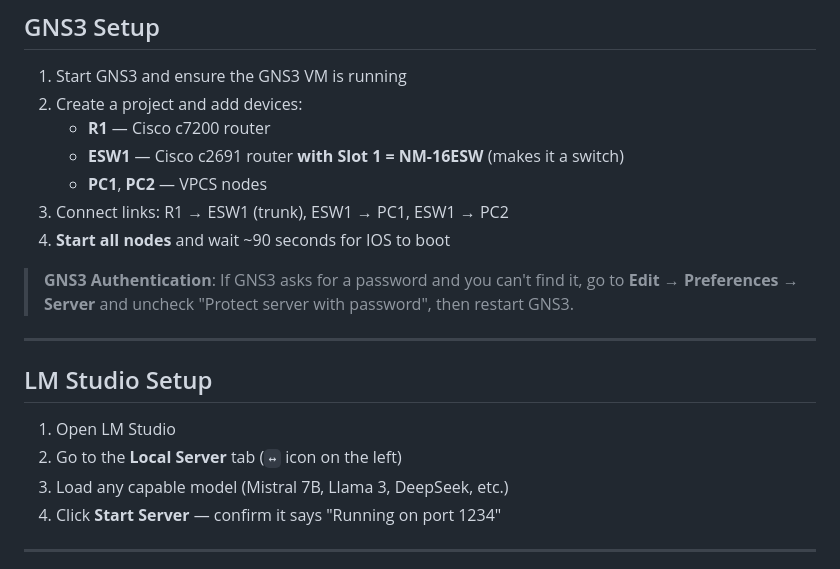
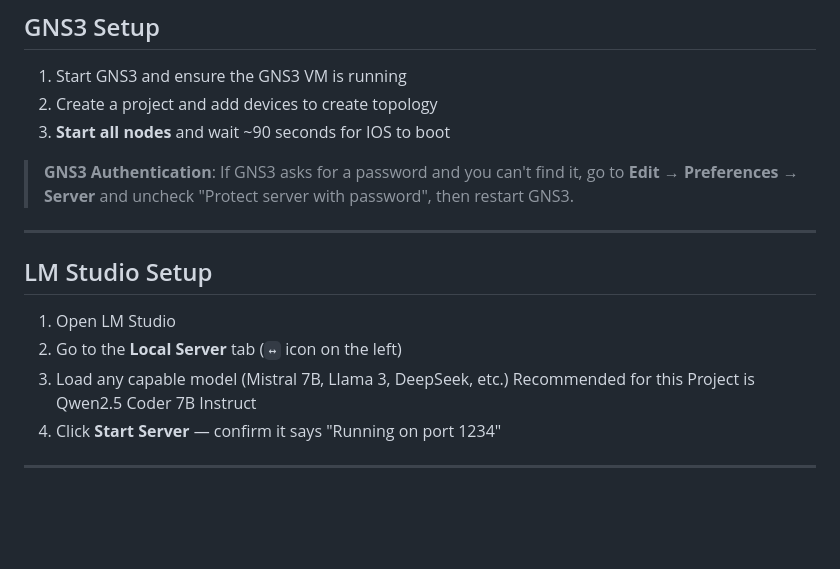
Before and after one commit to Hasan-github04/AI-Assisted-Automated-Network-Project, a Markdown page: README.md, the part around the change. Drawn GitHub-style; blank space fills up the shorter version.

Commit message:
Revise GNS3 and LM Studio setup instructions
Updated instructions for GNS3 and LM Studio setups.

```diff
--- a/README.md
+++ b/README.md
@@ -37,11 +37,7 @@ pip install -r requirements.txt
 ## GNS3 Setup
 
 1. Start GNS3 and ensure the GNS3 VM is running
-2. Create a project and add devices:
-   - **R1** — Cisco c7200 router
-   - **ESW1** — Cisco c2691 router **with Slot 1 = NM-16ESW** (makes it a switch)
-   - **PC1**, **PC2** — VPCS nodes
-3. Connect links: R1 → ESW1 (trunk), ESW1 → PC1, ESW1 → PC2
+2. Create a project and add devices to create topology
 4. **Start all nodes** and wait ~90 seconds for IOS to boot
 
 > **GNS3 Authentication**: If GNS3 asks for a password and you can't find it, go to **Edit → Preferences → Server** and uncheck "Protect server with password", then restart GNS3.
@@ -52,7 +48,7 @@ pip install -r requirements.txt
 
 1. Open LM Studio
 2. Go to the **Local Server** tab (`↔` icon on the left)
-3. Load any capable model (Mistral 7B, Llama 3, DeepSeek, etc.)
+3. Load any capable model (Mistral 7B, Llama 3, DeepSeek, etc.) Recommended for this Project is Qwen2.5 Coder 7B Instruct
 4. Click **Start Server** — confirm it says "Running on port 1234"
 
 ---
```
